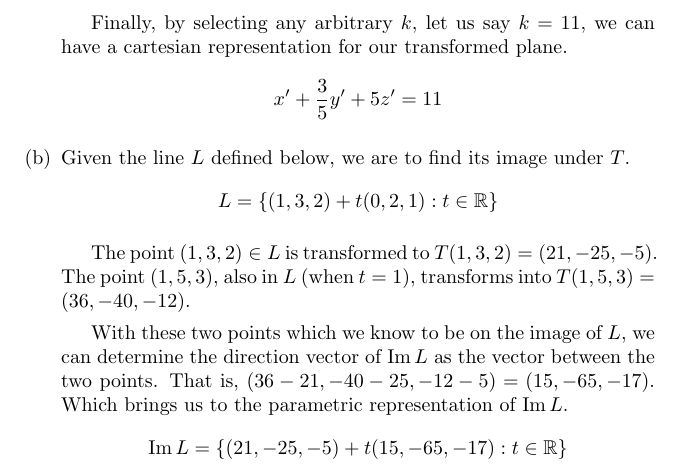
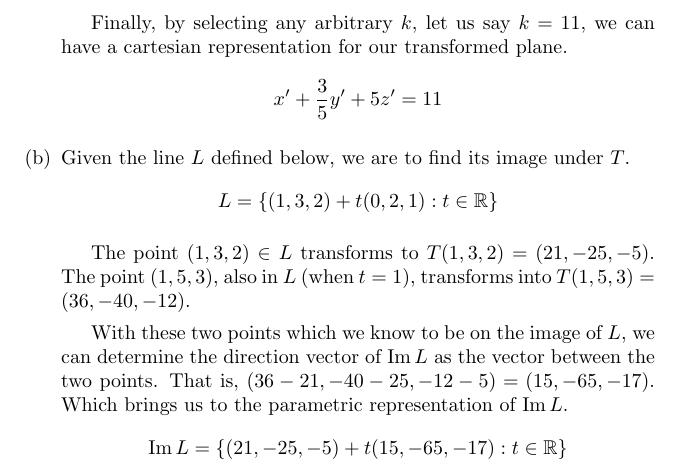
Before and after one commit to abrahammurciano/homework, a LaTeX problem sheet (3rd-Year/Linear-Algebra-2/HW2---Linear-Transformations/HW2---Linear-Transformations.tex): part of page 4 of 4, cut so that both start at the same text. Compiled offline with pdfLaTeX.

Commit message:
overful hbox

```diff
--- a/3rd-Year/Linear-Algebra-2/HW2---Linear-Transformations/HW2---Linear-Transformations.tex
+++ b/3rd-Year/Linear-Algebra-2/HW2---Linear-Transformations/HW2---Linear-Transformations.tex
@@ -185,7 +185,7 @@
 					L = \{(1,3,2) + t(0,2,1) : t \in \R\}
 				\end{equation*}
 
-				The point \((1,3,2) \in L\) is transformed to \(T(1,3,2) = (21, -25, -5)\). The point \((1,5,3)\), also in \(L\) (when \(t=1\)), transforms into \(T(1,5,3) = (36, -40, -12)\).
+				The point \((1,3,2) \in L\) transforms to \(T(1,3,2) = (21, -25, -5)\). The point \((1,5,3)\), also in \(L\) (when \(t=1\)), transforms into \(T(1,5,3) = (36, -40, -12)\).
 
 				With these two points which we know to be on the image of \(L\), we can determine the direction vector of \(\img L\) as the vector between the two points. That is, \((36-21, -40-25, -12-5) = (15, -65, -17)\). Which brings us to the parametric representation of \(\img L\).
 				\begin{equation*}
```
Also changed, not shown: 3rd-Year/Linear-Algebra-2/HW2---Linear-Transformations/HW2---Linear-Transformations.pdf.
